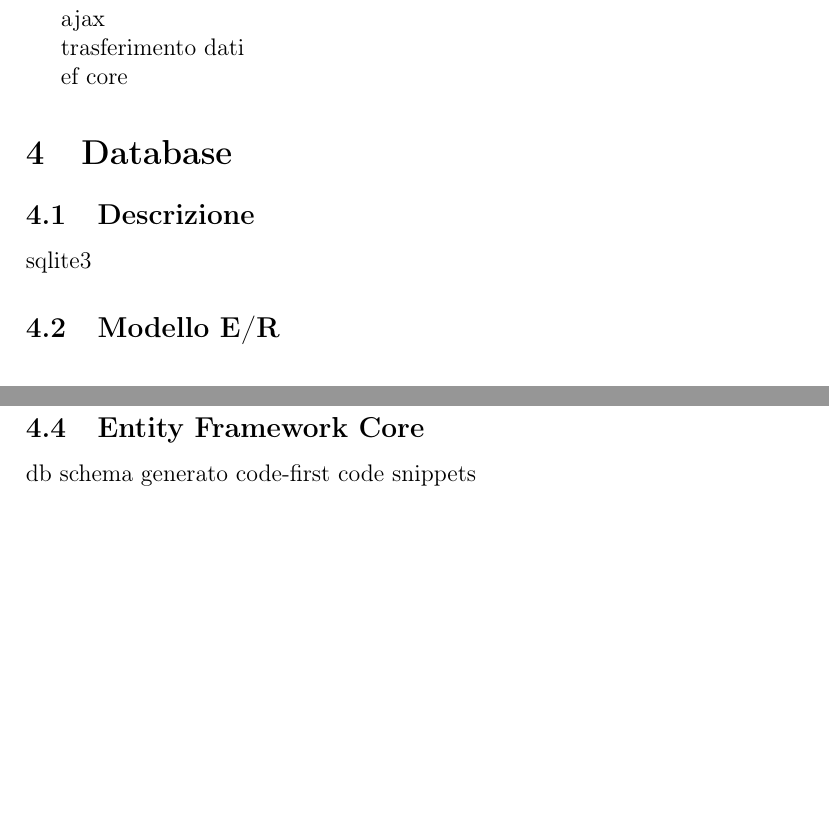
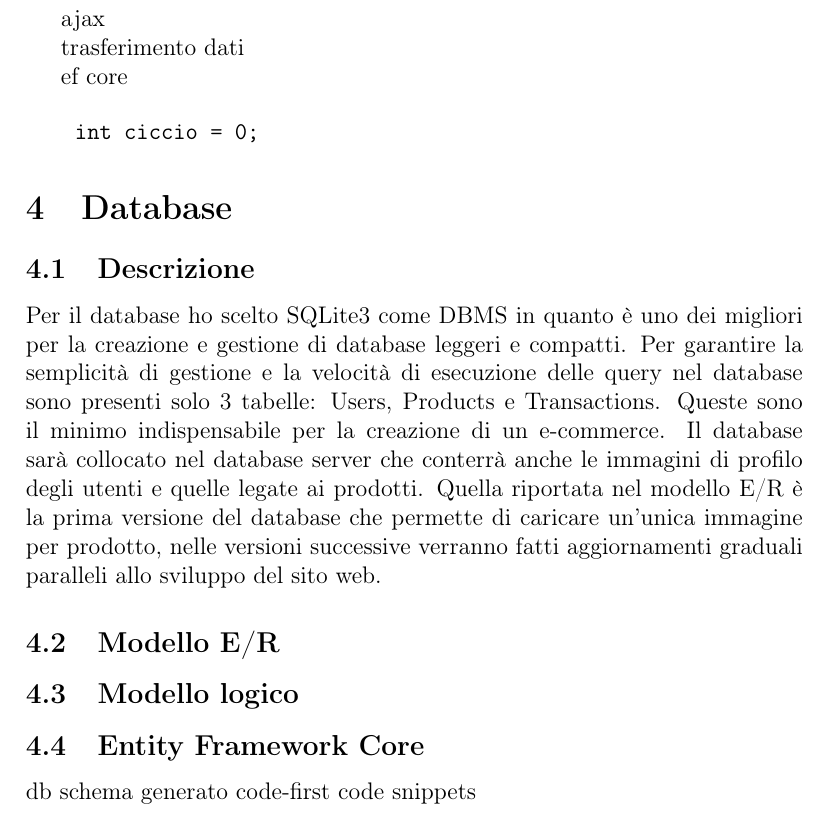
Before and after one commit to MauroPello/elaborato, a LaTeX document (latex/main.tex, which reads latex/content/03.analisi-funzionale.tex, latex/content/04.database.tex): two parts of pages 7 and 8 of 11 before the commit and part of page 7 of 12 after it, the two joined at a grey line, cut so that both start at the same text, the shorter picture padded with empty space. Compiled offline with pdfLaTeX.

Commit message:
Database

```diff
--- a/latex/content/03.analisi-funzionale.tex
+++ b/latex/content/03.analisi-funzionale.tex
@@ -8,3 +8,7 @@ ajax
 trasferimento dati
 
 ef core
+
+\begin{verbatim}
+    int ciccio = 0;
+\end{verbatim}
--- a/latex/content/04.database.tex
+++ b/latex/content/04.database.tex
@@ -1,6 +1,6 @@
 \section{Database}
 \subsection{Descrizione}
-sqlite3
+Per il database ho scelto SQLite3 come DBMS in quanto è uno dei migliori per la creazione e gestione di database leggeri e compatti. Per garantire la semplicità di gestione e la velocità di esecuzione delle query nel database sono presenti solo 3 tabelle: Users, Products e Transactions. Queste sono il minimo indispensabile per la creazione di un e-commerce. Il database sarà collocato nel database server che conterrà anche le immagini di profilo degli utenti e quelle legate ai prodotti. Quella riportata nel modello E/R è la prima versione del database che permette di caricare un'unica immagine per prodotto, nelle versioni successive verranno fatti aggiornamenti graduali paralleli allo sviluppo del sito web.
 \subsection{Modello E/R}
 \begin{figure}[ht]
     \centering\includegraphics[scale=0.29]{images/modello_e_r.png}
```
Also changed, not shown: latex/main.pdf, 7 other files.
